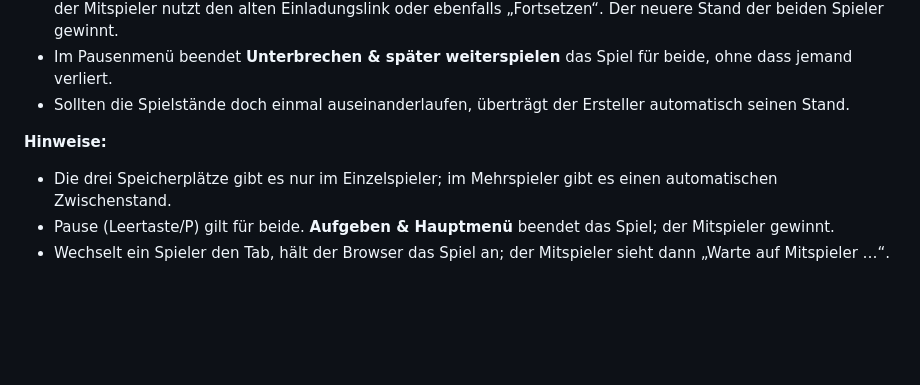
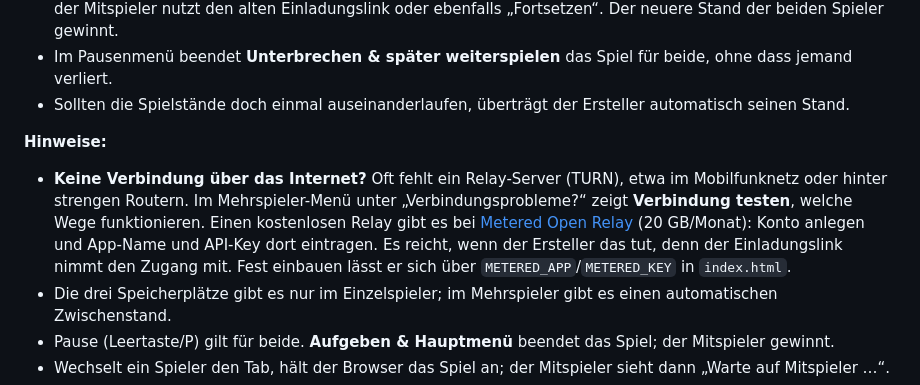
Before and after one commit to luckiesdavid/age-rts, a Markdown page: README.md, the part around the change. Drawn GitHub-style; blank space fills up the shorter version.

Commit message:
README: Hinweise zu Verbindungsproblemen und Relay-Server
Co-Authored-By: Claude Opus 5.5 (1M context) <noreply@anthropic.com>
Claude-Session: https://claude.ai/code/session_01AGHpnrM3ghJW4E2pyTvwdj

```diff
--- a/README.md
+++ b/README.md
@@ -32,6 +32,7 @@ Der Link zeigt auf die Online-Version unter <https://luckiesdavid.github.io/age-
 - Sollten die Spielstände doch einmal auseinanderlaufen, überträgt der Ersteller automatisch seinen Stand.
 
 **Hinweise:**
+- **Keine Verbindung über das Internet?** Oft fehlt ein Relay-Server (TURN), etwa im Mobilfunknetz oder hinter strengen Routern. Im Mehrspieler-Menü unter „Verbindungsprobleme?“ zeigt **Verbindung testen**, welche Wege funktionieren. Einen kostenlosen Relay gibt es bei [Metered Open Relay](https://www.metered.ca/tools/openrelay/) (20 GB/Monat): Konto anlegen und App-Name und API-Key dort eintragen. Es reicht, wenn der Ersteller das tut, denn der Einladungslink nimmt den Zugang mit. Fest einbauen lässt er sich über `METERED_APP`/`METERED_KEY` in `index.html`.
 - Die drei Speicherplätze gibt es nur im Einzelspieler; im Mehrspieler gibt es einen automatischen Zwischenstand.
 - Pause (Leertaste/P) gilt für beide. **Aufgeben & Hauptmenü** beendet das Spiel; der Mitspieler gewinnt.
 - Wechselt ein Spieler den Tab, hält der Browser das Spiel an; der Mitspieler sieht dann „Warte auf Mitspieler …“.
```
